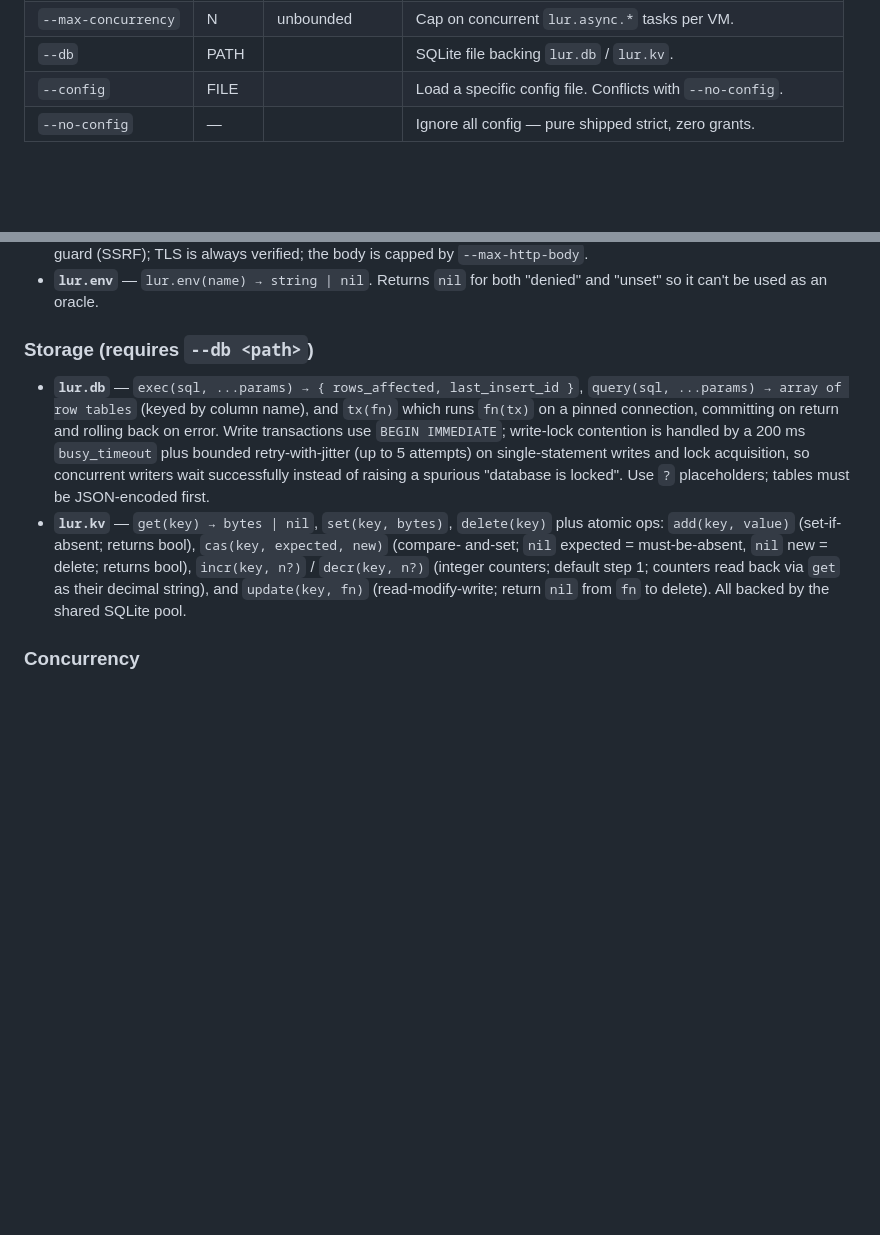
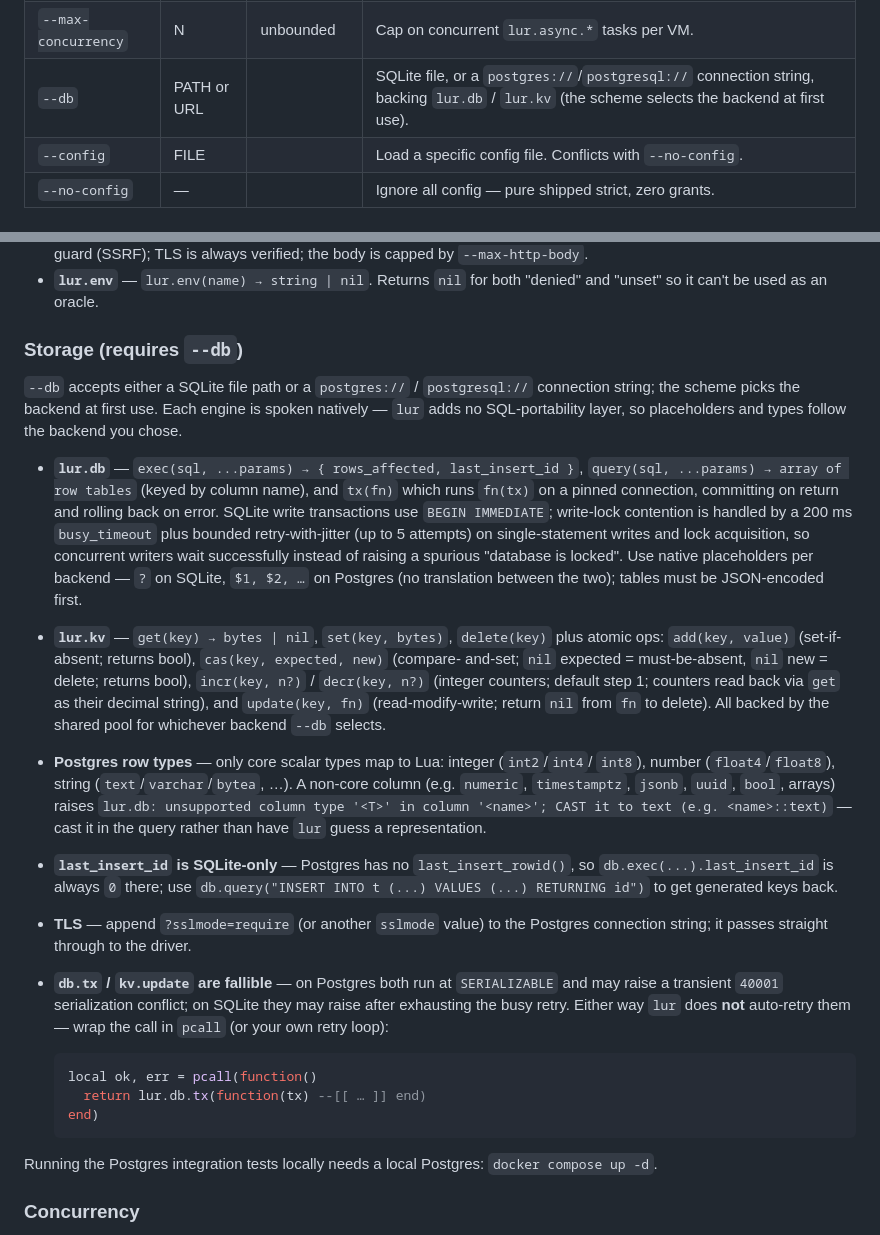
Before and after one commit to henry40408/lur, a Markdown page: README.md, 2 parts joined by grey strips. Rendered like a GitHub page; blank space fills up the shorter version.

Commit message:
docs(storage): document the PostgreSQL backend and fallible tx contract

````diff
--- a/README.md
+++ b/README.md
@@ -142,7 +142,7 @@ lur serve <app.lua> [FLAGS]            # server
 | `--memory` | SIZE | `256m` | Per-VM memory cap; `0` means unlimited. |
 | `--max-http-body` | SIZE | `16m` | Cap on a buffered `lur.http` response body. |
 | `--max-concurrency` | N | unbounded | Cap on concurrent `lur.async.*` tasks per VM. |
-| `--db` | PATH | | SQLite file backing `lur.db` / `lur.kv`. |
+| `--db` | PATH or URL | | SQLite file, or a `postgres://`/`postgresql://` connection string, backing `lur.db` / `lur.kv` (the scheme selects the backend at first use). |
 | `--config` | FILE | | Load a specific config file. Conflicts with `--no-config`. |
 | `--no-config` | — | | Ignore all config — pure shipped strict, zero grants. |
 
@@ -241,22 +241,50 @@ Everything is exposed under the `lur` global. Functions raise a Lua error on fai
 - **`lur.env`** — `lur.env(name) → string | nil`. Returns `nil` for both "denied" and
   "unset" so it can't be used as an oracle.
 
-### Storage (requires `--db <path>`)
+### Storage (requires `--db`)
+
+`--db` accepts either a SQLite file path or a `postgres://` / `postgresql://` connection
+string; the scheme picks the backend at first use. Each engine is spoken natively — `lur`
+adds no SQL-portability layer, so placeholders and types follow the backend you chose.
 
 - **`lur.db`** — `exec(sql, ...params) → { rows_affected, last_insert_id }`,
   `query(sql, ...params) → array of row tables` (keyed by column name), and
   `tx(fn)` which runs `fn(tx)` on a pinned connection, committing on return and rolling
-  back on error. Write transactions use `BEGIN IMMEDIATE`; write-lock contention is
+  back on error. SQLite write transactions use `BEGIN IMMEDIATE`; write-lock contention is
   handled by a 200 ms `busy_timeout` plus bounded retry-with-jitter (up to 5 attempts) on
   single-statement writes and lock acquisition, so concurrent writers wait successfully
-  instead of raising a spurious "database is locked". Use `?` placeholders; tables must be
-  JSON-encoded first.
+  instead of raising a spurious "database is locked". Use native placeholders per
+  backend — `?` on SQLite, `$1, $2, …` on Postgres (no translation between the two);
+  tables must be JSON-encoded first.
 - **`lur.kv`** — `get(key) → bytes | nil`, `set(key, bytes)`, `delete(key)` plus atomic
   ops: `add(key, value)` (set-if-absent; returns bool), `cas(key, expected, new)` (compare-
   and-set; `nil` expected = must-be-absent, `nil` new = delete; returns bool),
   `incr(key, n?)` / `decr(key, n?)` (integer counters; default step 1; counters read back
   via `get` as their decimal string), and `update(key, fn)` (read-modify-write; return `nil`
-  from `fn` to delete). All backed by the shared SQLite pool.
+  from `fn` to delete). All backed by the shared pool for whichever backend `--db` selects.
+- **Postgres row types** — only core scalar types map to Lua: integer (`int2`/`int4`/
+  `int8`), number (`float4`/`float8`), string (`text`/`varchar`/`bytea`, …). A non-core
+  column (e.g. `numeric`, `timestamptz`, `jsonb`, `uuid`, `bool`, arrays) raises
+  `lur.db: unsupported column type '<T>' in column '<name>'; CAST it to text (e.g.
+  <name>::text)` — cast it in the query rather than have `lur` guess a representation.
+- **`last_insert_id` is SQLite-only** — Postgres has no `last_insert_rowid()`, so
+  `db.exec(...).last_insert_id` is always `0` there; use
+  `db.query("INSERT INTO t (...) VALUES (...) RETURNING id")` to get generated keys back.
+- **TLS** — append `?sslmode=require` (or another `sslmode` value) to the Postgres
+  connection string; it passes straight through to the driver.
+- **`db.tx` / `kv.update` are fallible** — on Postgres both run at `SERIALIZABLE` and may
+  raise a transient `40001` serialization conflict; on SQLite they may raise after
+  exhausting the busy retry. Either way `lur` does **not** auto-retry them — wrap the call
+  in `pcall` (or your own retry loop):
+
+  ```lua
+  local ok, err = pcall(function()
+    return lur.db.tx(function(tx) --[[ … ]] end)
+  end)
+  ```
+
+Running the Postgres integration tests locally needs a local Postgres:
+`docker compose up -d`.
 
 ### Concurrency
 
````
Also changed, not shown: ARCHITECTURE.md (+25 -1 lines), docs/GUIDE.md (+24 -0 lines).
